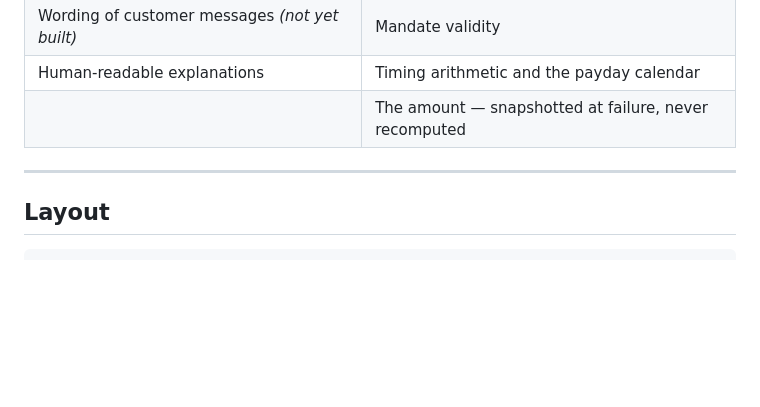
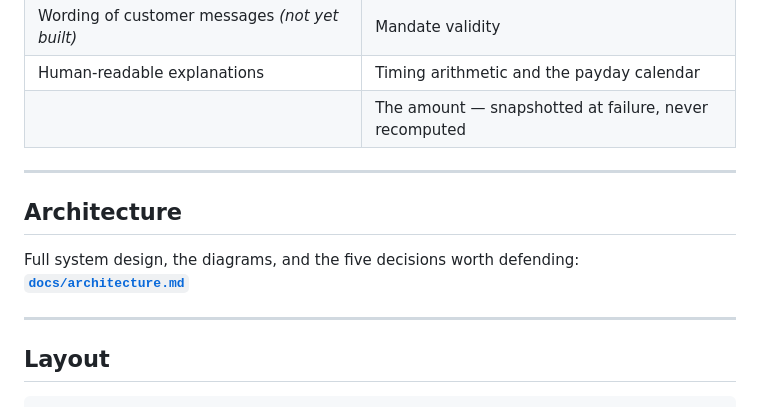
Before and after one commit to shakthi-1307/WinBack, a Markdown page: README.md, the part around the change. Rendered like a GitHub page; blank space fills up the shorter version.

Commit message:
architecture

````diff
--- a/README.md
+++ b/README.md
@@ -326,6 +326,13 @@ A payment fails. The bank returns a reason code.
 
 ---
 
+## Architecture
+
+Full system design, the diagrams, and the five decisions worth defending:
+**[`docs/architecture.md`](docs/architecture.md)**
+
+---
+
 ## Layout
 
 ```
````
Also changed, not shown: docs/architecture.md (added, +387 -0 lines).
